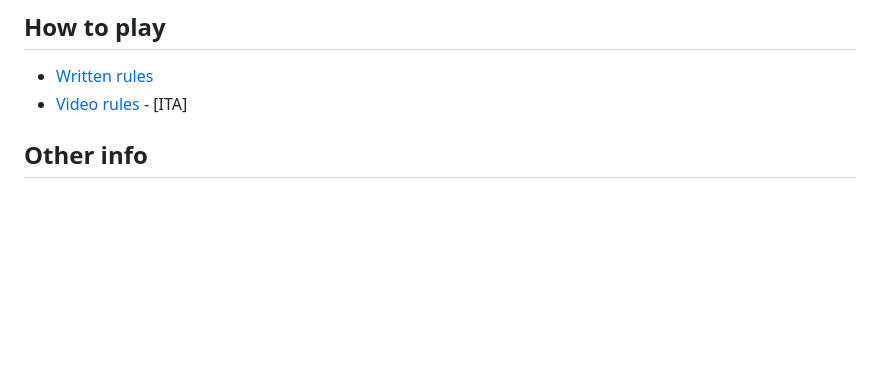
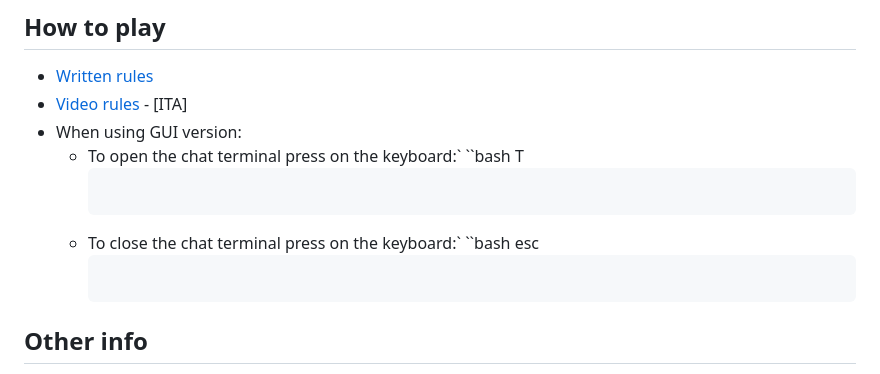
Before and after one commit to pontig/ing-sw-2023-pontiggia-pasini-reffo-perriello, a Markdown page: README.md, the part around one of its changes. Drawn GitHub-style; blank space fills up the shorter version.

Commit message:
Update README.md
UML left

````diff
--- a/README.md
+++ b/README.md
@@ -140,6 +140,15 @@ java --module-path <Name of SDK folder>/lib --add-modules javafx.controls,javafx
 ## How to play
 - [Written rules](game_materials/rules)
 - [Video rules](https://www.youtube.com/watch?v=BNzV1NHd-To&t=75s) - [ITA]
+- When using GUI version:
+  -  To open the chat terminal press on the keyboard:`
+     ``bash
+     T
+     ```
+  - To close the chat terminal press on the keyboard:`
+     ``bash
+     esc
+     ```
 
 ## Other info
 - Supervisor: [Prof. G. Cugola](https://cugola.faculty.polimi.it/)
````
Also changed, not shown: other parts of README.md (+1 -1 lines).
